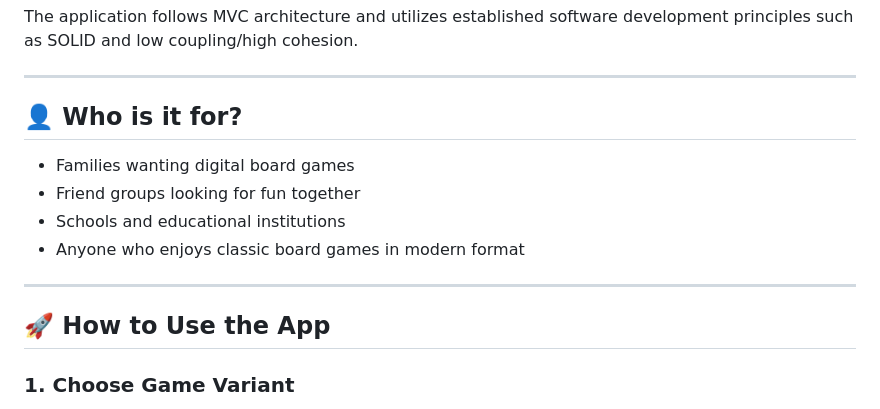
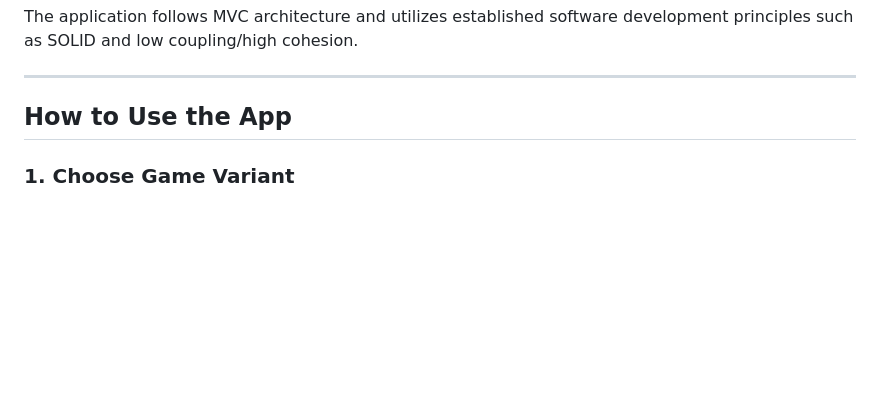
Before and after one commit to svhatling/boardgame, a Markdown page: README.md, the part around one of its changes. Rendered like a GitHub page; blank space fills up the shorter version.

```diff
--- a/README.md
+++ b/README.md
@@ -18,15 +18,7 @@ The application follows MVC architecture and utilizes established software devel
 
 ---
 
-## 👤 Who is it for?
-- Families wanting digital board games
-- Friend groups looking for fun together
-- Schools and educational institutions
-- Anyone who enjoys classic board games in modern format
-
----
-
-## 🚀 How to Use the App
+## How to Use the App
 
 ### 1. **Choose Game Variant**
 - Start the application and select from available game variants
```
Also changed, not shown: other parts of README.md (+13 -13 lines).
